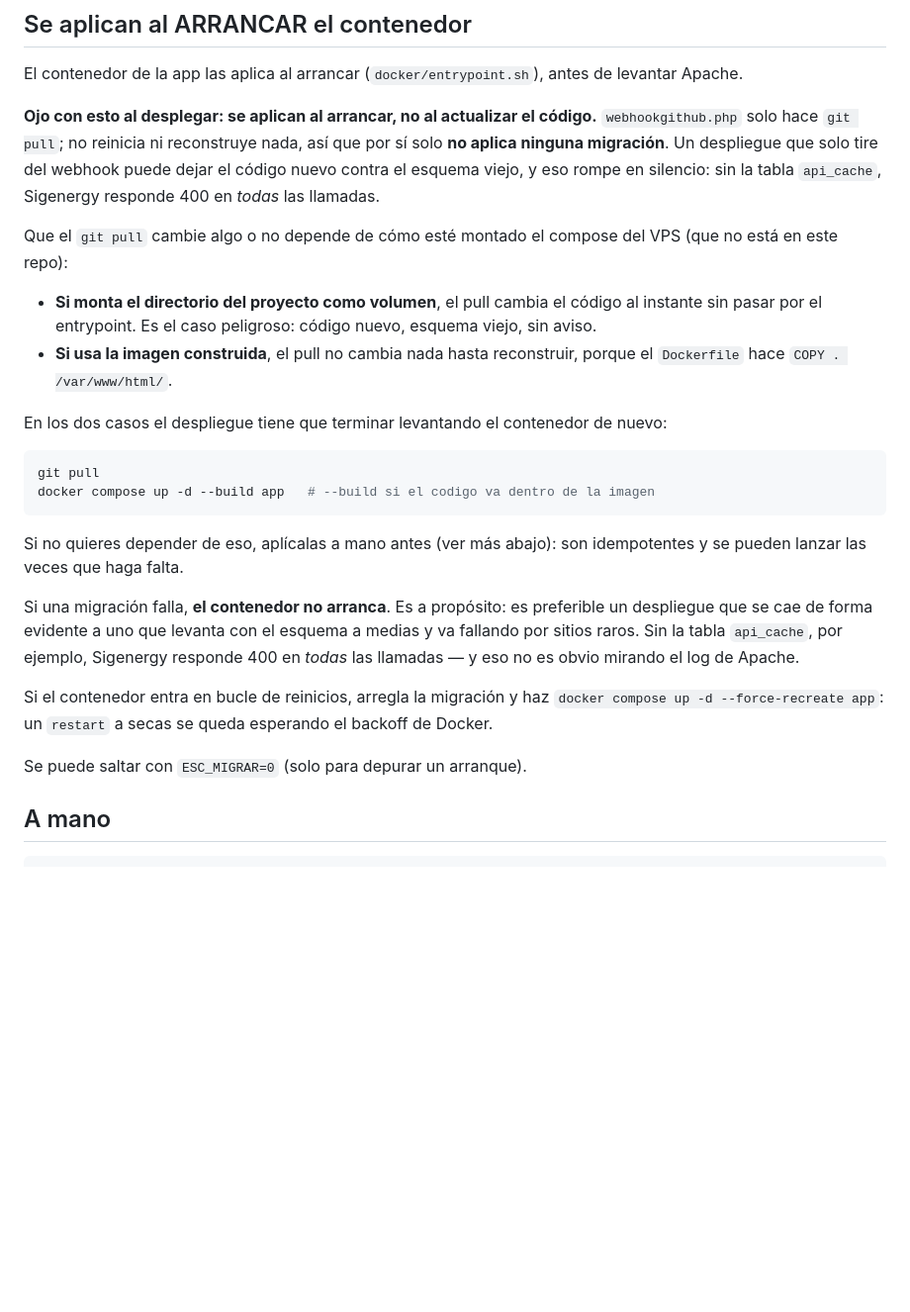
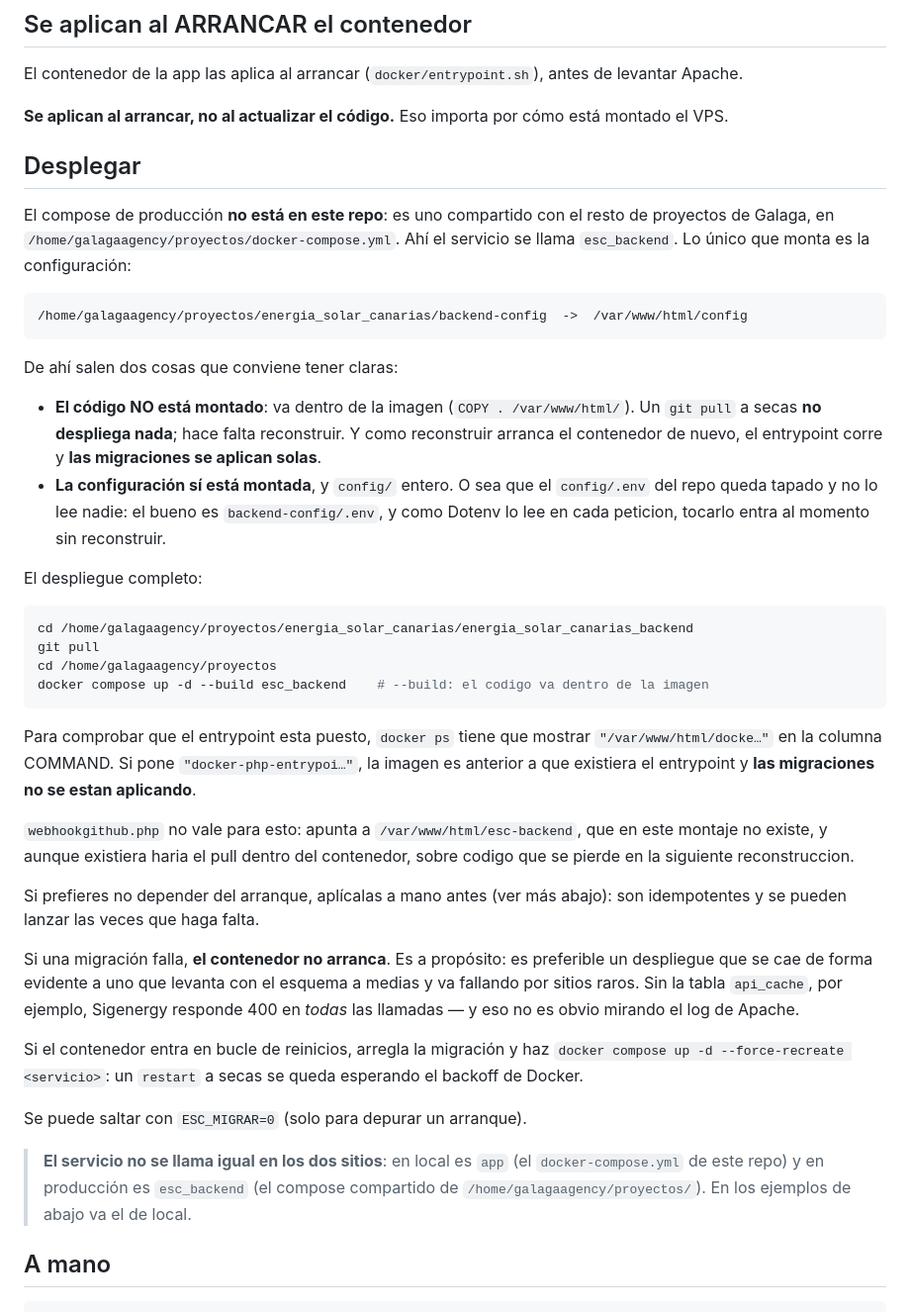
Before and after one commit to Galaga-Agency/energia_solar_canarias_backend, a Markdown page: db_migrations/README.md, the part around the change. Shown at 99% size. Rendered like a GitHub page; blank space fills up the shorter version.

Commit message:
Documentar el despliegue real del VPS, ya sin suposiciones
El compose de produccion es el compartido de /home/galagaagency/proyectos/ y
el servicio se llama esc_backend. Lo unico que monta es backend-config ->
/var/www/html/config.

De ahi: el codigo va DENTRO de la imagen, asi que un git pull no despliega y
hace falta --build; y como reconstruir arranca el contenedor, el entrypoint
corre y las migraciones se aplican solas. Se descarta el escenario de codigo
nuevo con esquema viejo.

Y el config/.env del repo esta tapado por el montaje: el bueno es
backend-config/.env, que ademas entra al momento sin reconstruir.

Co-Authored-By: Claude Opus 4.8 <noreply@anthropic.com>

````diff
--- a/db_migrations/README.md
+++ b/db_migrations/README.md
@@ -8,27 +8,43 @@ El esquema base sale de `db_init/esc_dump.sql`, que MySQL importa al primer arra
 
 El contenedor de la app las aplica al arrancar (`docker/entrypoint.sh`), antes de levantar Apache.
 
-**Ojo con esto al desplegar: se aplican al arrancar, no al actualizar el código.** `webhookgithub.php` solo hace `git pull`; no reinicia ni reconstruye nada, así que por sí solo **no aplica ninguna migración**. Un despliegue que solo tire del webhook puede dejar el código nuevo contra el esquema viejo, y eso rompe en silencio: sin la tabla `api_cache`, Sigenergy responde 400 en *todas* las llamadas.
+**Se aplican al arrancar, no al actualizar el código.** Eso importa por cómo está montado el VPS.
 
-Que el `git pull` cambie algo o no depende de cómo esté montado el compose del VPS (que no está en este repo):
+## Desplegar
 
-- **Si monta el directorio del proyecto como volumen**, el pull cambia el código al instante sin pasar por el entrypoint. Es el caso peligroso: código nuevo, esquema viejo, sin aviso.
-- **Si usa la imagen construida**, el pull no cambia nada hasta reconstruir, porque el `Dockerfile` hace `COPY . /var/www/html/`.
+El compose de producción **no está en este repo**: es uno compartido con el resto de proyectos de Galaga, en `/home/galagaagency/proyectos/docker-compose.yml`. Ahí el servicio se llama `esc_backend`. Lo único que monta es la configuración:
 
-En los dos casos el despliegue tiene que terminar levantando el contenedor de nuevo:
+```
+/home/galagaagency/proyectos/energia_solar_canarias/backend-config  ->  /var/www/html/config
+```
+
+De ahí salen dos cosas que conviene tener claras:
+
+- **El código NO está montado**: va dentro de la imagen (`COPY . /var/www/html/`). Un `git pull` a secas **no despliega nada**; hace falta reconstruir. Y como reconstruir arranca el contenedor de nuevo, el entrypoint corre y **las migraciones se aplican solas**.
+- **La configuración sí está montada**, y `config/` entero. O sea que el `config/.env` del repo queda tapado y no lo lee nadie: el bueno es `backend-config/.env`, y como Dotenv lo lee en cada peticion, tocarlo entra al momento sin reconstruir.
+
+El despliegue completo:
 
 ```bash
+cd /home/galagaagency/proyectos/energia_solar_canarias/energia_solar_canarias_backend
 git pull
-docker compose up -d --build app   # --build si el codigo va dentro de la imagen
+cd /home/galagaagency/proyectos
+docker compose up -d --build esc_backend    # --build: el codigo va dentro de la imagen
 ```
 
-Si no quieres depender de eso, aplícalas a mano antes (ver más abajo): son idempotentes y se pueden lanzar las veces que haga falta.
+Para comprobar que el entrypoint esta puesto, `docker ps` tiene que mostrar `"/var/www/html/docke…"` en la columna COMMAND. Si pone `"docker-php-entrypoi…"`, la imagen es anterior a que existiera el entrypoint y **las migraciones no se estan aplicando**.
+
+`webhookgithub.php` no vale para esto: apunta a `/var/www/html/esc-backend`, que en este montaje no existe, y aunque existiera haria el pull dentro del contenedor, sobre codigo que se pierde en la siguiente reconstruccion.
+
+Si prefieres no depender del arranque, aplícalas a mano antes (ver más abajo): son idempotentes y se pueden lanzar las veces que haga falta.
 
 Si una migración falla, **el contenedor no arranca**. Es a propósito: es preferible un despliegue que se cae de forma evidente a uno que levanta con el esquema a medias y va fallando por sitios raros. Sin la tabla `api_cache`, por ejemplo, Sigenergy responde 400 en *todas* las llamadas — y eso no es obvio mirando el log de Apache.
 
-Si el contenedor entra en bucle de reinicios, arregla la migración y haz `docker compose up -d --force-recreate app`: un `restart` a secas se queda esperando el backoff de Docker.
+Si el contenedor entra en bucle de reinicios, arregla la migración y haz `docker compose up -d --force-recreate <servicio>`: un `restart` a secas se queda esperando el backoff de Docker.
 
 Se puede saltar con `ESC_MIGRAR=0` (solo para depurar un arranque).
+
+> **El servicio no se llama igual en los dos sitios**: en local es `app` (el `docker-compose.yml` de este repo) y en producción es `esc_backend` (el compose compartido de `/home/galagaagency/proyectos/`). En los ejemplos de abajo va el de local.
 
 ## A mano
 
````
